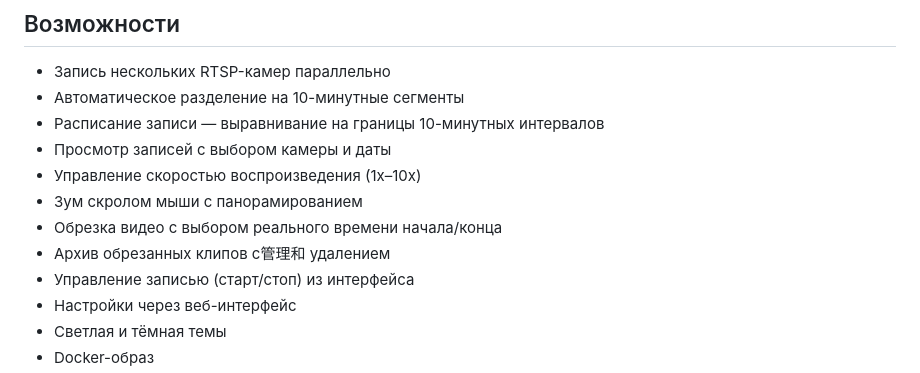
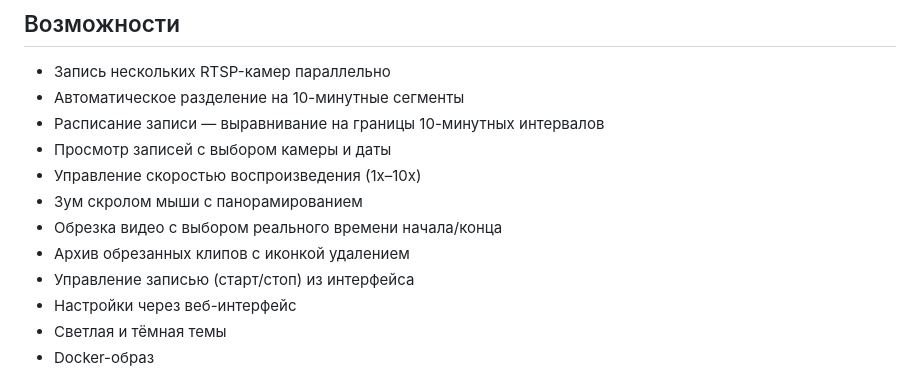
Before and after one commit to augin/simple_nvr, a Markdown page: README.md, the part around the change. GitHub-like rendering.

```diff
--- a/README.md
+++ b/README.md
@@ -11,7 +11,7 @@
 - Управление скоростью воспроизведения (1x–10x)
 - Зум скролом мыши с панорамированием
 - Обрезка видео с выбором реального времени начала/конца
-- Архив обрезанных клипов с管理和 удалением
+- Архив обрезанных клипов с иконкой удалением
 - Управление записью (старт/стоп) из интерфейса
 - Настройки через веб-интерфейс
 - Светлая и тёмная темы
```
